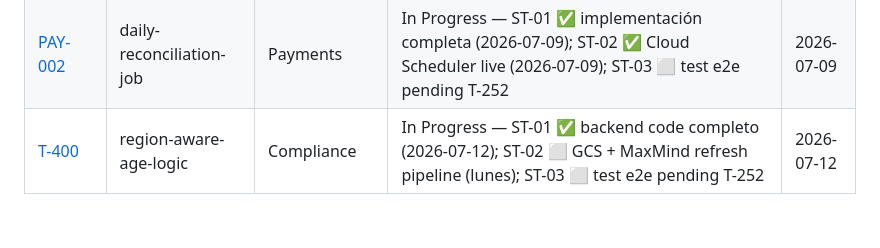
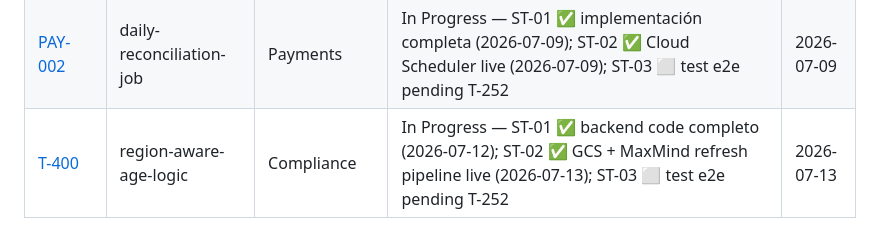
Before and after one commit to juanmosqueda-ingeniouscruciblestudios/motamaze_backend, a Markdown page: changelogs/README.md, the part around the change. GitHub-like rendering.

```diff
--- a/changelogs/README.md
+++ b/changelogs/README.md
@@ -22,4 +22,4 @@
 | [T-303](T-303-looker-studio-dashboards.md) | looker-studio-dashboards | Dataflow & Outputs | In Progress — ST-01 ✅ 3 BQ views; ST-02 ✅ 3 dashboards Looker Studio live (Retention/Revenue/KPI Gates, 2026-07-07); ST-03 ⬜ go/no-go 2026-09-14 | 2026-07-07 |
 | [DATA-003](DATA-003-admob-reporting-api.md) | admob-reporting-api | Dataflow & Outputs | In Progress — ST-01 ✅ OAuth credentials SM; ST-02 ✅ Cloud Run job + Scheduler live (2026-07-09); ST-03 ⬜ verificar datos reales post soft-launch | 2026-07-09 |
 | [PAY-002](PAY-002-daily-reconciliation-job.md) | daily-reconciliation-job | Payments | In Progress — ST-01 ✅ implementación completa (2026-07-09); ST-02 ✅ Cloud Scheduler live (2026-07-09); ST-03 ⬜ test e2e pending T-252 | 2026-07-09 |
-| [T-400](T-400-region-aware-age-logic.md) | region-aware-age-logic | Compliance | In Progress — ST-01 ✅ backend code completo (2026-07-12); ST-02 ⬜ GCS + MaxMind refresh pipeline (lunes); ST-03 ⬜ test e2e pending T-252 | 2026-07-12 |
+| [T-400](T-400-region-aware-age-logic.md) | region-aware-age-logic | Compliance | In Progress — ST-01 ✅ backend code completo (2026-07-12); ST-02 ✅ GCS + MaxMind refresh pipeline live (2026-07-13); ST-03 ⬜ test e2e pending T-252 | 2026-07-13 |
```
Also changed, not shown: changelogs/T-400-region-aware-age-logic.md (+34 -31 lines).
